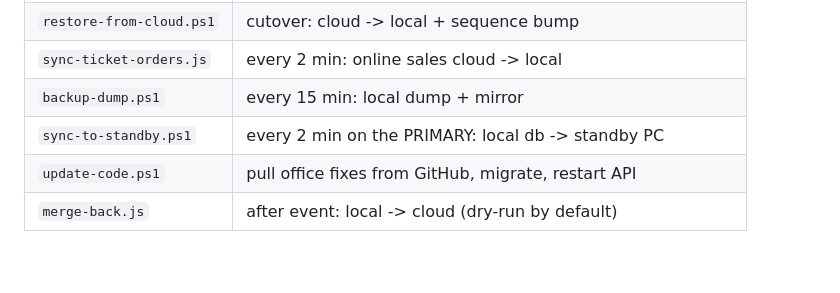
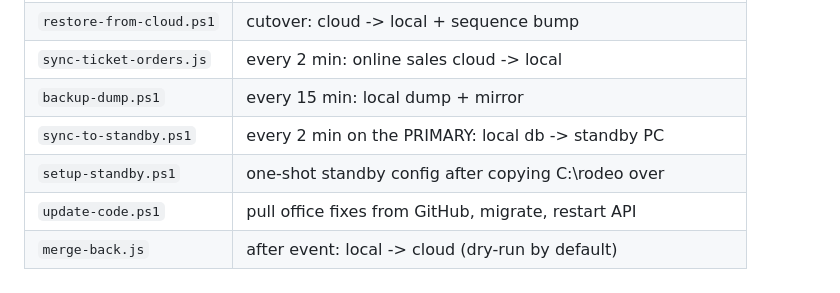
Before and after one commit to darrenholm/rodeo-fresh, a Markdown page: scripts/onsite/README.md, the part around the change. GitHub-like rendering; blank space fills up the shorter version.

Commit message:
List setup-standby.ps1 in the onsite files table
Co-Authored-By: Claude Fable 5 <noreply@anthropic.com>
Claude-Session: https://claude.ai/code/session_01SrBiyTqq16xaZ4Bf8hczaX

```diff
--- a/scripts/onsite/README.md
+++ b/scripts/onsite/README.md
@@ -138,5 +138,6 @@ checks `/health`. Portal pages need no restart (Caddy serves the repo folder).
 | `sync-ticket-orders.js` | every 2 min: online sales cloud -> local |
 | `backup-dump.ps1` | every 15 min: local dump + mirror |
 | `sync-to-standby.ps1` | every 2 min on the PRIMARY: local db -> standby PC |
+| `setup-standby.ps1` | one-shot standby config after copying C:\rodeo over |
 | `update-code.ps1` | pull office fixes from GitHub, migrate, restart API |
 | `merge-back.js` | after event: local -> cloud (dry-run by default) |
```
